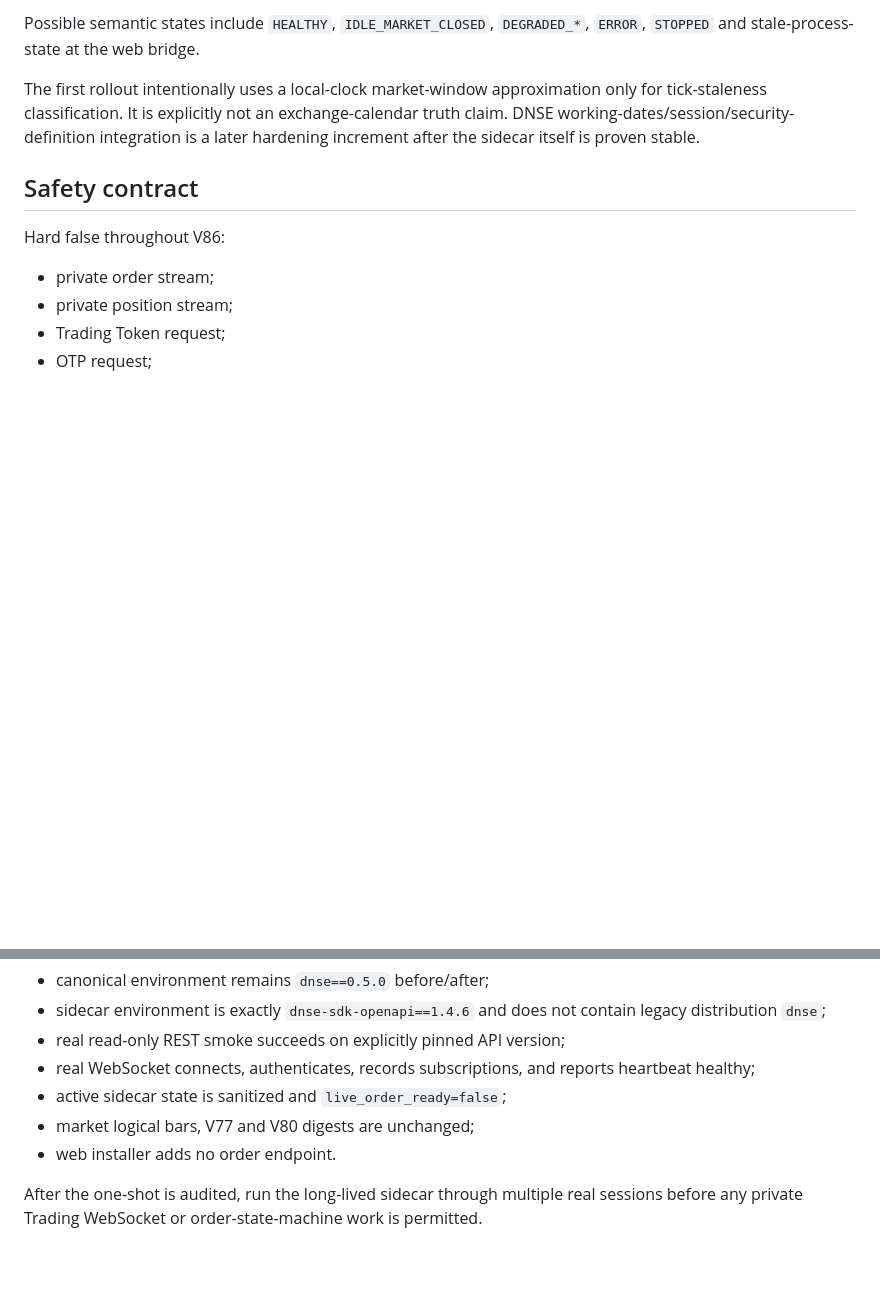
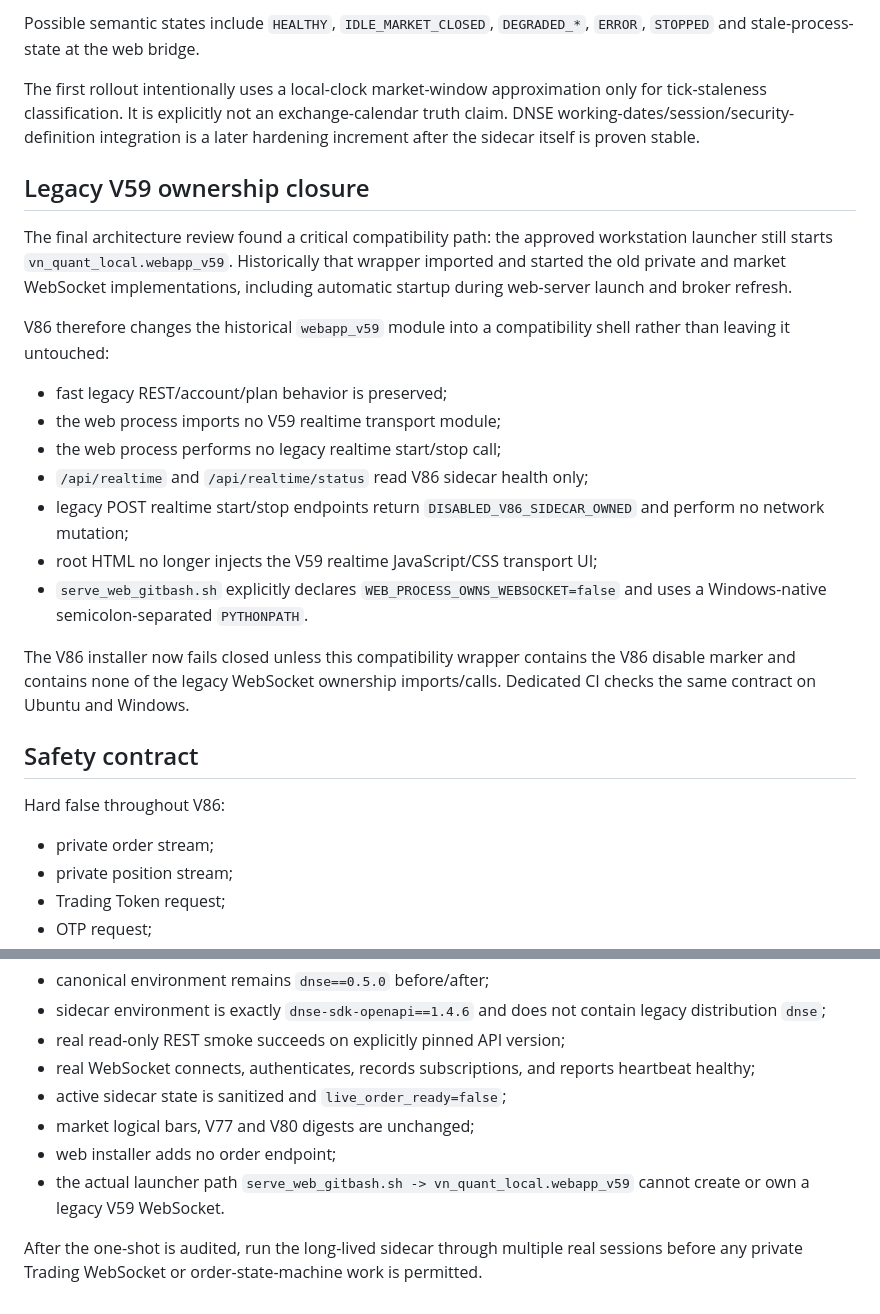
Before and after one commit to Tienkhoaa2908/vn-quant-system, a Markdown page: tai_lieu_dieu_phoi/v86_dnse_openapi_realtime_hardening_plan.md, 2 parts joined by grey strips. GitHub-like rendering; blank space fills up the shorter version.

Commit message:
V86: document closure of actual V59 web startup path

```diff
--- a/tai_lieu_dieu_phoi/v86_dnse_openapi_realtime_hardening_plan.md
+++ b/tai_lieu_dieu_phoi/v86_dnse_openapi_realtime_hardening_plan.md
@@ -38,6 +38,22 @@ Possible semantic states include `HEALTHY`, `IDLE_MARKET_CLOSED`, `DEGRADED_*`,
 
 The first rollout intentionally uses a local-clock market-window approximation only for tick-staleness classification. It is explicitly not an exchange-calendar truth claim. DNSE working-dates/session/security-definition integration is a later hardening increment after the sidecar itself is proven stable.
 
+## Legacy V59 ownership closure
+
+The final architecture review found a critical compatibility path: the approved workstation launcher still starts `vn_quant_local.webapp_v59`. Historically that wrapper imported and started the old private and market WebSocket implementations, including automatic startup during web-server launch and broker refresh.
+
+V86 therefore changes the historical `webapp_v59` module into a compatibility shell rather than leaving it untouched:
+
+- fast legacy REST/account/plan behavior is preserved;
+- the web process imports no V59 realtime transport module;
+- the web process performs no legacy realtime start/stop call;
+- `/api/realtime` and `/api/realtime/status` read V86 sidecar health only;
+- legacy POST realtime start/stop endpoints return `DISABLED_V86_SIDECAR_OWNED` and perform no network mutation;
+- root HTML no longer injects the V59 realtime JavaScript/CSS transport UI;
+- `serve_web_gitbash.sh` explicitly declares `WEB_PROCESS_OWNS_WEBSOCKET=false` and uses a Windows-native semicolon-separated `PYTHONPATH`.
+
+The V86 installer now fails closed unless this compatibility wrapper contains the V86 disable marker and contains none of the legacy WebSocket ownership imports/calls. Dedicated CI checks the same contract on Ubuntu and Windows.
+
 ## Safety contract
 
 Hard false throughout V86:
@@ -62,6 +78,7 @@ The one-shot upgrade must prove:
 - real WebSocket connects, authenticates, records subscriptions, and reports heartbeat healthy;
 - active sidecar state is sanitized and `live_order_ready=false`;
 - market logical bars, V77 and V80 digests are unchanged;
-- web installer adds no order endpoint.
+- web installer adds no order endpoint;
+- the actual launcher path `serve_web_gitbash.sh -> vn_quant_local.webapp_v59` cannot create or own a legacy V59 WebSocket.
 
 After the one-shot is audited, run the long-lived sidecar through multiple real sessions before any private Trading WebSocket or order-state-machine work is permitted.
```
